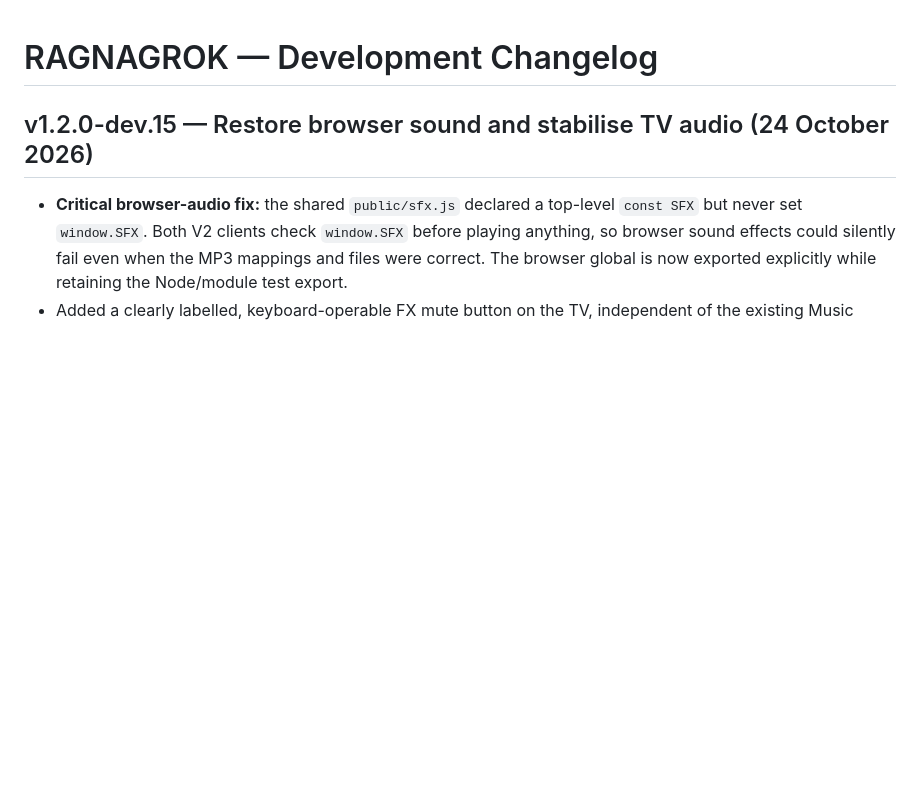
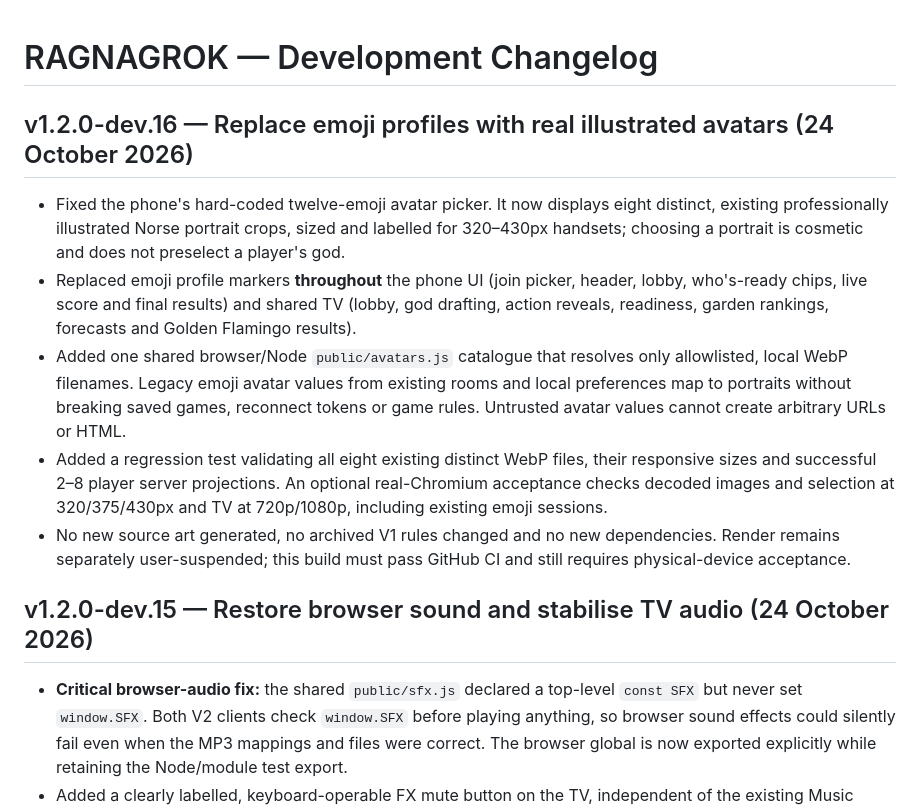
Before and after one commit to connex222/RAGNAGROK-2, a Markdown page: CHANGELOG.md, the part around the change. Rendered like a GitHub page; blank space fills up the shorter version.

Commit message:
Log illustrated portrait replacement without duplicating phase docs

```diff
--- a/CHANGELOG.md
+++ b/CHANGELOG.md
@@ -1,4 +1,12 @@
 # RAGNAGROK — Development Changelog
+
+## v1.2.0-dev.16 — Replace emoji profiles with real illustrated avatars (24 October 2026)
+
+- Fixed the phone's hard-coded twelve-emoji avatar picker. It now displays eight distinct, existing professionally illustrated Norse portrait crops, sized and labelled for 320–430px handsets; choosing a portrait is cosmetic and does not preselect a player's god.
+- Replaced emoji profile markers **throughout** the phone UI (join picker, header, lobby, who's-ready chips, live score and final results) and shared TV (lobby, god drafting, action reveals, readiness, garden rankings, forecasts and Golden Flamingo results).
+- Added one shared browser/Node `public/avatars.js` catalogue that resolves only allowlisted, local WebP filenames. Legacy emoji avatar values from existing rooms and local preferences map to portraits without breaking saved games, reconnect tokens or game rules. Untrusted avatar values cannot create arbitrary URLs or HTML.
+- Added a regression test validating all eight existing distinct WebP files, their responsive sizes and successful 2–8 player server projections. An optional real-Chromium acceptance checks decoded images and selection at 320/375/430px and TV at 720p/1080p, including existing emoji sessions.
+- No new source art generated, no archived V1 rules changed and no new dependencies. Render remains separately user-suspended; this build must pass GitHub CI and still requires physical-device acceptance.
 
 ## v1.2.0-dev.15 — Restore browser sound and stabilise TV audio (24 October 2026)
 
```
